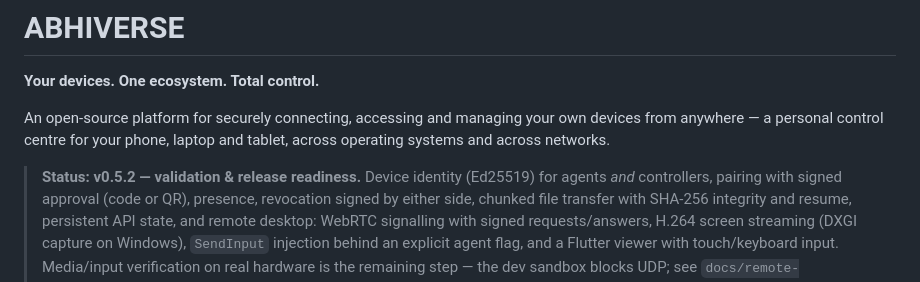
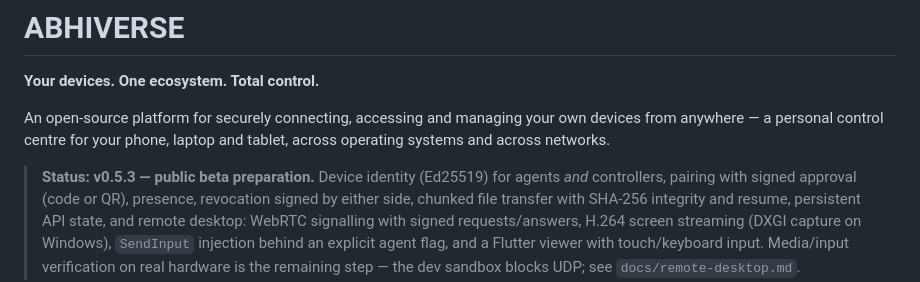
Before and after one commit to MSAbhishek22/AbhiVerse, a Markdown page: README.md, the part around the change. Rendered like a GitHub page.

Commit message:
Abhiverse v0.5.3 — update README.md

```diff
--- a/README.md
+++ b/README.md
@@ -7,7 +7,7 @@ managing your own devices from anywhere — a personal control centre
 for your phone, laptop and tablet, across operating systems and
 across networks.
 
-> **Status: v0.5.2 — validation & release readiness.**
+> **Status: v0.5.3 — public beta preparation.**
 > Device identity (Ed25519) for agents *and* controllers, pairing
 > with signed approval (code or QR), presence, revocation signed by
 > either side, chunked file transfer with SHA-256 integrity and
```
